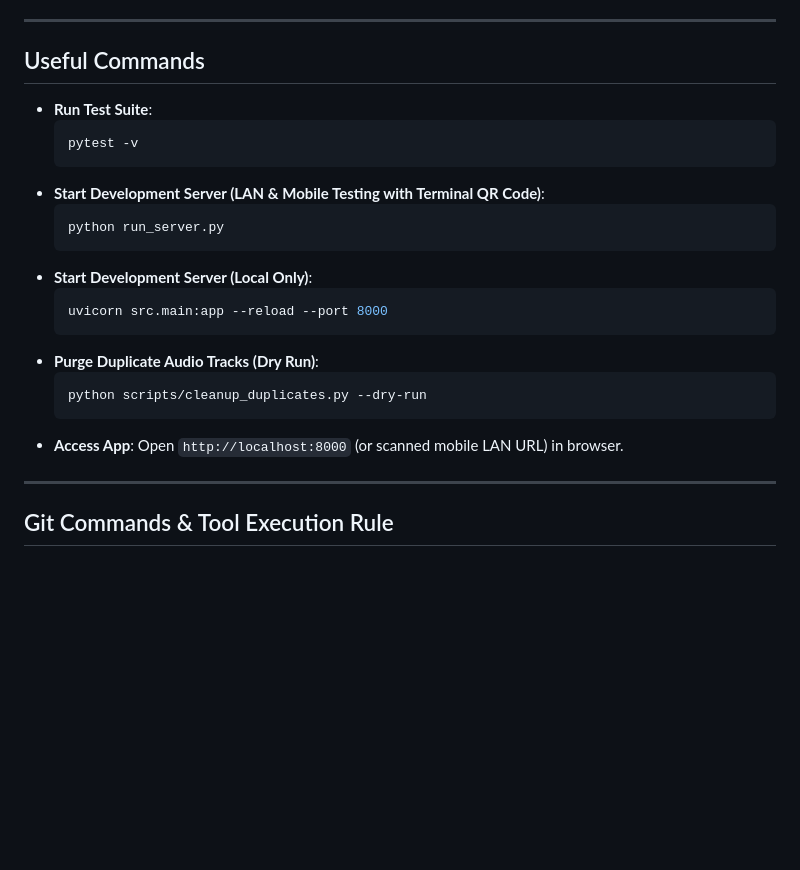
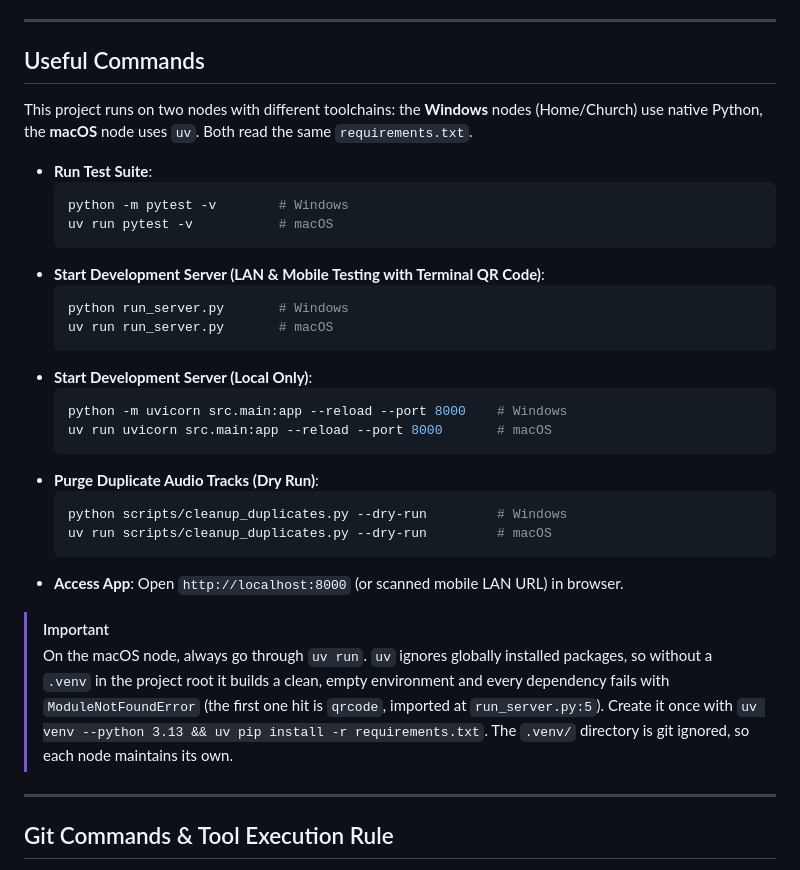
Before and after one commit to etovian/hymnody-manager, a Markdown page: GEMINI.md, the part around the change. GitHub-like rendering; blank space fills up the shorter version.

````diff
--- a/GEMINI.md
+++ b/GEMINI.md
@@ -87,24 +87,39 @@ c:\dev\IdeaProjects\hymnody-manager\
 
 ## Useful Commands
 
+This project runs on two nodes with different toolchains: the **Windows** nodes
+(Home/Church) use native Python, the **macOS** node uses `uv`. Both read the same
+`requirements.txt`.
+
 - **Run Test Suite**:
   ```bash
-  pytest -v
+  python -m pytest -v        # Windows
+  uv run pytest -v           # macOS
   ```
 - **Start Development Server (LAN & Mobile Testing with Terminal QR Code)**:
   ```bash
-  python run_server.py
+  python run_server.py       # Windows
+  uv run run_server.py       # macOS
   ```
 - **Start Development Server (Local Only)**:
   ```bash
-  uvicorn src.main:app --reload --port 8000
+  python -m uvicorn src.main:app --reload --port 8000    # Windows
+  uv run uvicorn src.main:app --reload --port 8000       # macOS
   ```
 - **Purge Duplicate Audio Tracks (Dry Run)**:
   ```bash
-  python scripts/cleanup_duplicates.py --dry-run
+  python scripts/cleanup_duplicates.py --dry-run         # Windows
+  uv run scripts/cleanup_duplicates.py --dry-run         # macOS
   ```
 - **Access App**: Open `http://localhost:8000` (or scanned mobile LAN URL) in browser.
 
+> [!IMPORTANT]
+> On the macOS node, always go through `uv run`. `uv` ignores globally installed
+> packages, so without a `.venv` in the project root it builds a clean, empty
+> environment and every dependency fails with `ModuleNotFoundError` (the first
+> one hit is `qrcode`, imported at `run_server.py:5`). Create it once with
+> `uv venv --python 3.13 && uv pip install -r requirements.txt`. The `.venv/`
+> directory is git ignored, so each node maintains its own.
 
 ---
 
````
Also changed, not shown: README.md (+20 -1 lines).
